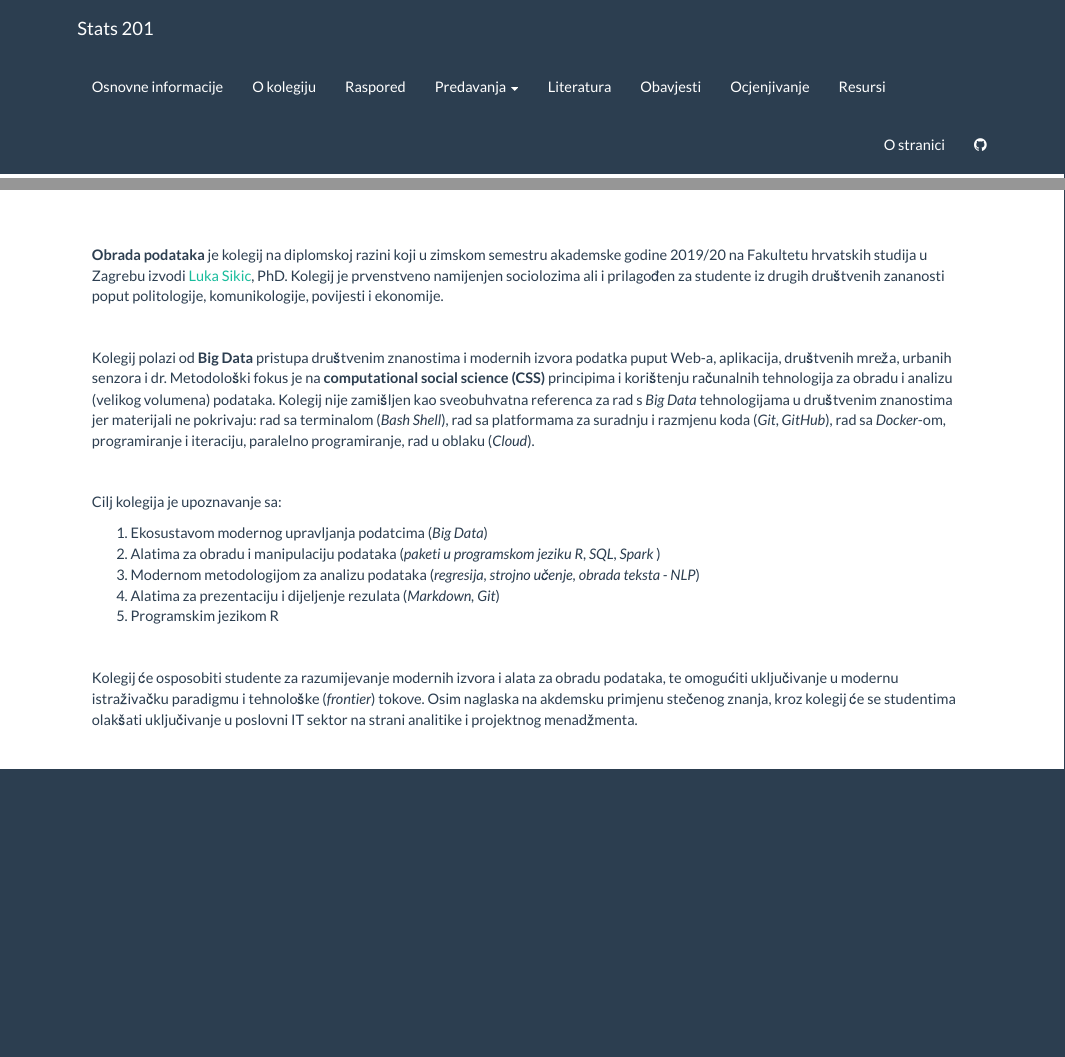
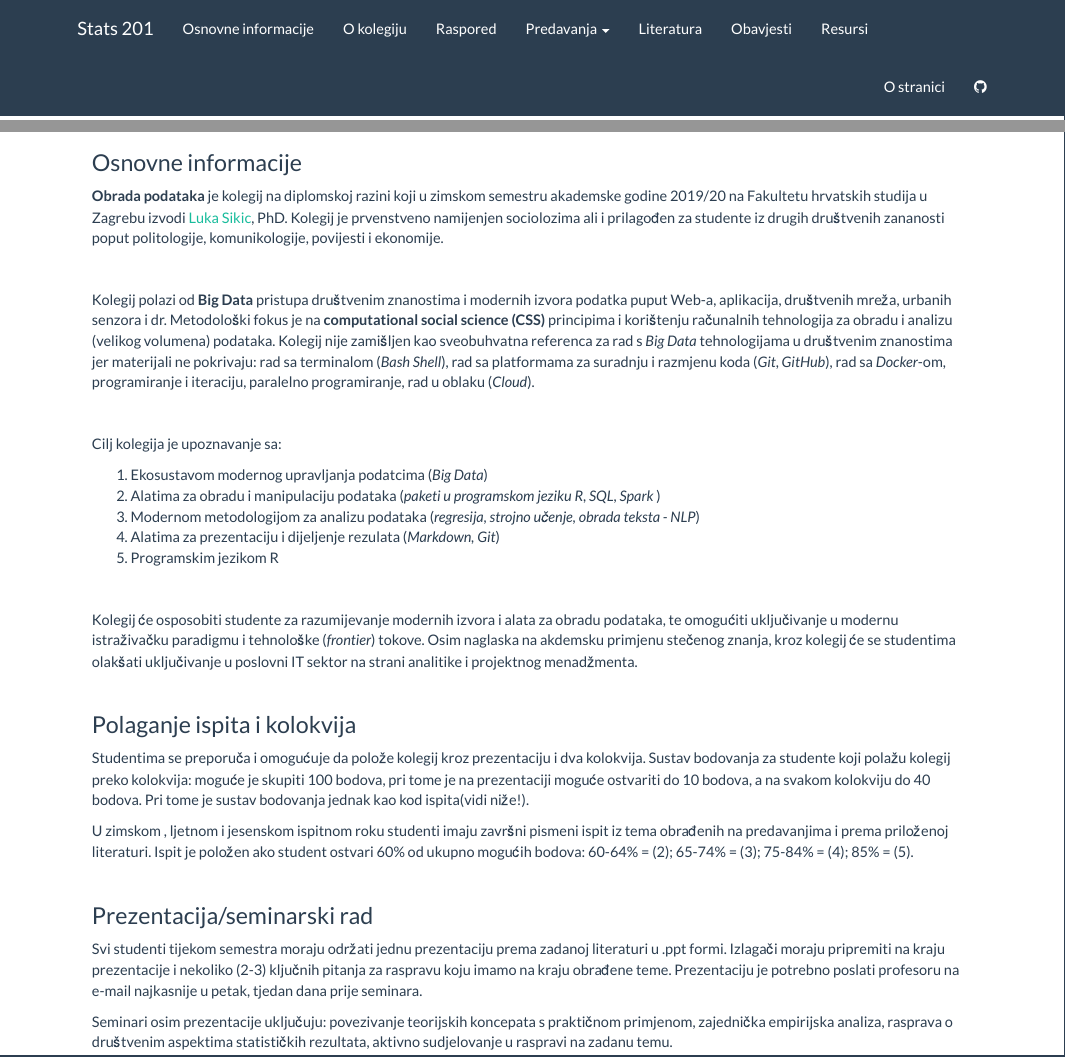
Before and after one commit to lusiki/WebObradaPodataka, an R Markdown document (about.Rmd): the page in a window 1100 px wide, from its top, and a second part further down, joined at a grey line. Rendered offline with R 4.5, knitr and Pandoc, with nearby package versions.

Commit message:
vielleicht

```diff
--- a/_site.yml
+++ b/_site.yml
@@ -44,8 +44,6 @@ navbar:
       href: literatura.html
     - text: "Obavjesti"
       href: news.html
-    - text: "Ocjenjivanje"
-      href: evaluation.html
     - text: "Resursi"
       href: resources.html
 
--- a/about.Rmd
+++ b/about.Rmd
@@ -6,6 +6,8 @@ title: " "
 <br>
 <br>
 <br>
+
+### Osnovne informacije
 
 **Obrada podataka** je kolegij na diplomskoj razini koji u zimskom semestru akademske godine 2019/20 na Fakultetu hrvatskih studija u Zagrebu izvodi [Luka Sikic](https://www.lukasikic.info/), PhD. Kolegij je prvenstveno namijenjen sociolozima ali i prilagođen za studente iz drugih društvenih zananosti poput politologije, komunikologije, povijesti i ekonomije.
 
@@ -28,5 +30,17 @@ Cilj kolegija je upoznavanje sa:
 Kolegij će osposobiti studente za razumijevanje modernih izvora i alata za obradu podataka, te omogućiti uključivanje u modernu istraživačku paradigmu i tehnološke (*frontier*) tokove. Osim naglaska na akdemsku primjenu stečenog znanja, kroz kolegij će se studentima olakšati uključivanje u poslovni IT sektor na strani analitike i projektnog menadžmenta.
 
 <br>
+
+### Polaganje ispita i kolokvija
+
+Studentima se preporuča i omogućuje da polože kolegij kroz prezentaciju i dva kolokvija. Sustav bodovanja za studente koji polažu kolegij preko kolokvija: moguće je skupiti 100 bodova, pri tome je na prezentaciji moguće ostvariti do 10 bodova, a na svakom kolokviju do 40 bodova. Pri tome je sustav bodovanja jednak kao kod ispita(vidi niže!).
+
+U zimskom , ljetnom i jesenskom ispitnom roku studenti imaju završni pismeni ispit iz tema obrađenih na predavanjima i prema priloženoj literaturi. Ispit je položen ako student ostvari 60% od ukupno mogućih bodova: 60-64% = (2); 65-74% = (3); 75-84% = (4); 85% = (5).
+
 <br>
-<br>
+
+### Prezentacija/seminarski rad
+
+Svi studenti tijekom semestra moraju održati jednu prezentaciju prema zadanoj literaturi u .ppt formi. Izlagači moraju pripremiti na kraju prezentacije i nekoliko (2-3) ključnih pitanja za raspravu koju imamo na kraju obrađene teme. Prezentaciju je potrebno poslati profesoru na e-mail najkasnije u petak, tjedan dana prije seminara.
+
+Seminari osim prezentacije uključuju: povezivanje teorijskih koncepata s praktičnom primjenom, zajednička empirijska analiza, rasprava o društvenim aspektima statističkih rezultata, aktivno sudjelovanje u raspravi na zadanu temu.
```
Also changed, not shown: 9 other files.
